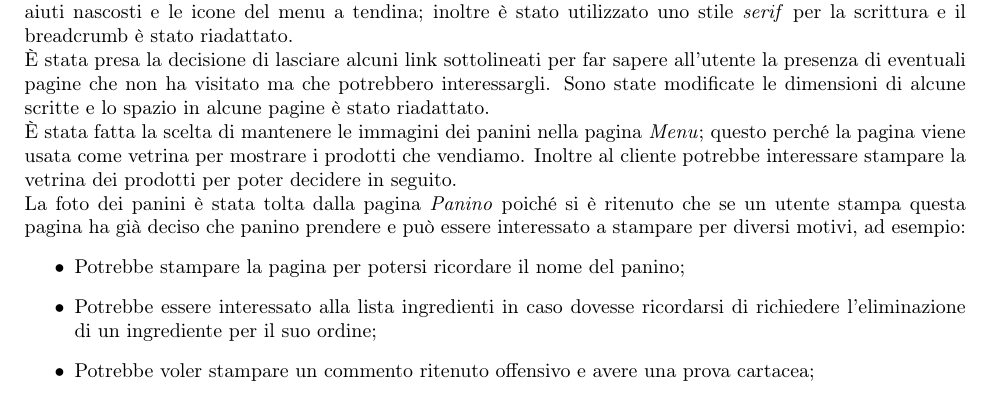
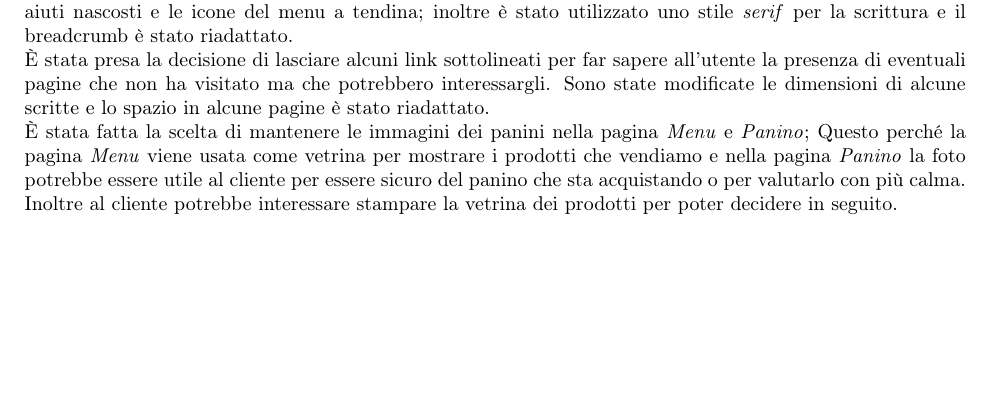
Before and after one commit to Edivad99/Burger-TecWeb, a LaTeX document (relazione/Relazione.tex, which reads relazione/sezioni/Presentazione/print.tex): part of page 8 of 14, cut so that both start at the same text, the shorter picture padded with empty space. Compiled offline with pdfLaTeX.

Commit message:
Aggiornato Relazione e print.css per stampa Panino

```diff
--- a/relazione/sezioni/Presentazione/print.tex
+++ b/relazione/sezioni/Presentazione/print.tex
@@ -3,14 +3,8 @@ Per la stampa abbiamo eliminato tutte le funzioni interattive lasciando solo il
 Questo perché nessuna delle form richiedeva troppi dati(non serve stampare la form per preparare tutti i dati da inserire in seguito).\\
 Sono stati eliminati background, colori, sottolineature non necessarie, immagini non importanti, eventuali aiuti nascosti e le icone del menu a tendina;
 inoltre è stato utilizzato uno stile \emph{serif} per la scrittura e il breadcrumb è stato riadattato.\\
-È stata presa la decisione di lasciare alcuni link sottolineati per far sapere all'utente la presenza di eventuali pagine che non ha visitato ma che potrebbero interessargli. %Da rivedere parte link
+È stata presa la decisione di lasciare alcuni link sottolineati per far sapere all'utente la presenza di eventuali pagine che non ha visitato ma che potrebbero interessargli.
 Sono state modificate le dimensioni di alcune scritte e lo spazio in alcune pagine è stato riadattato.\\
-È stata fatta la scelta di mantenere le immagini dei panini nella pagina \emph{Menu};
-questo perché la pagina viene usata come vetrina per mostrare i prodotti che vendiamo.
+È stata fatta la scelta di mantenere le immagini dei panini nella pagina \emph{Menu} e \emph{Panino};
+Questo perché la pagina \emph{Menu} viene usata come vetrina per mostrare i prodotti che vendiamo e nella pagina \emph{Panino} la foto potrebbe essere utile al cliente per essere sicuro del panino che sta acquistando o per valutarlo con più calma.
 Inoltre al cliente potrebbe interessare stampare la vetrina dei prodotti per poter decidere in seguito.\\
-La foto dei panini è stata tolta dalla pagina \emph{Panino} poiché si è ritenuto che se un utente stampa questa pagina ha già deciso che panino prendere e può essere interessato a stampare per diversi motivi, ad esempio:
-\begin{itemize}
-	\item Potrebbe stampare la pagina per potersi ricordare il nome del panino;
-	\item Potrebbe essere interessato alla lista ingredienti in caso dovesse ricordarsi di richiedere l'eliminazione di un ingrediente per il suo ordine;
-	\item Potrebbe voler stampare un commento ritenuto offensivo e avere una prova cartacea;
-\end{itemize}
```
Also changed, not shown: 1 other file.
